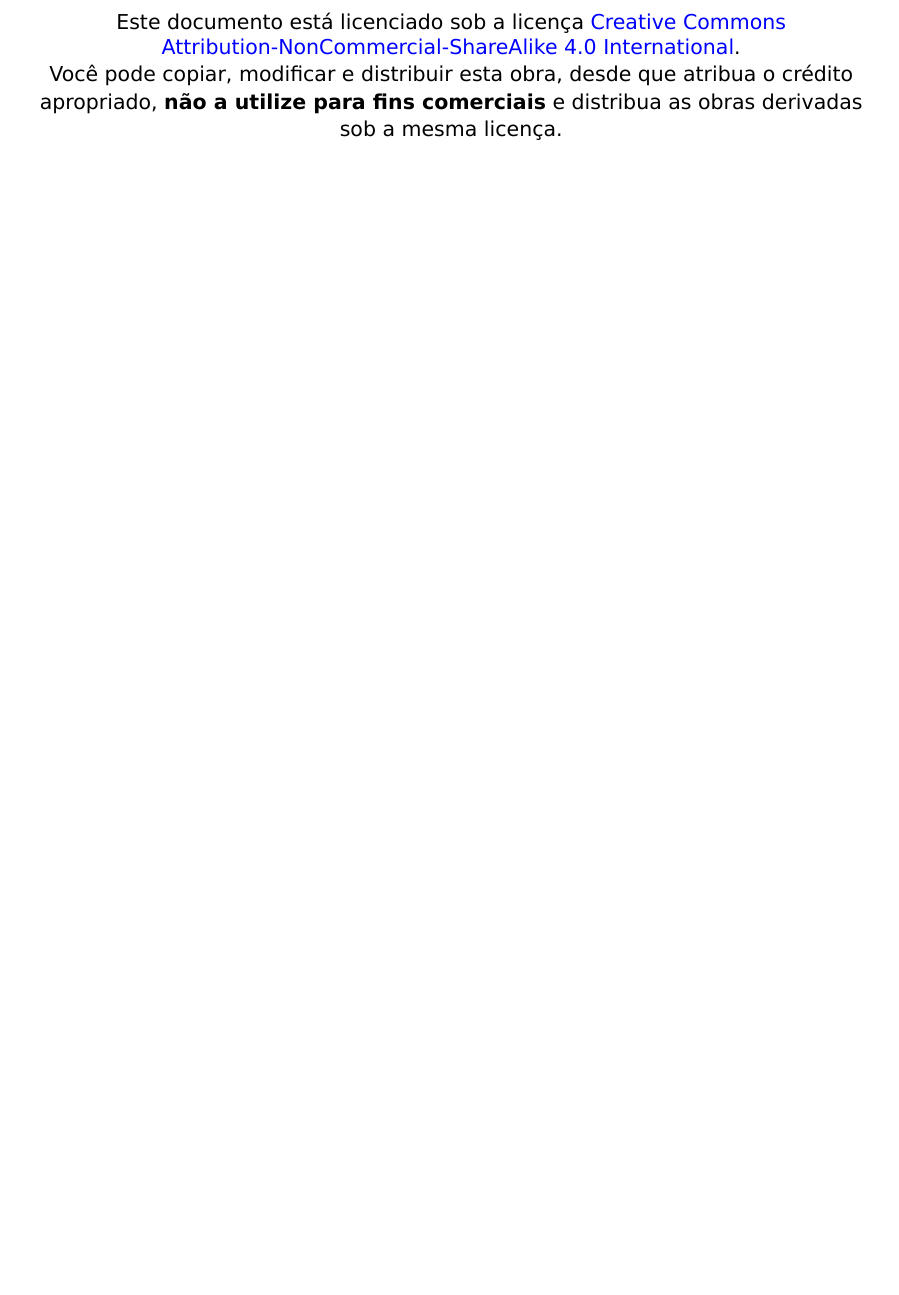
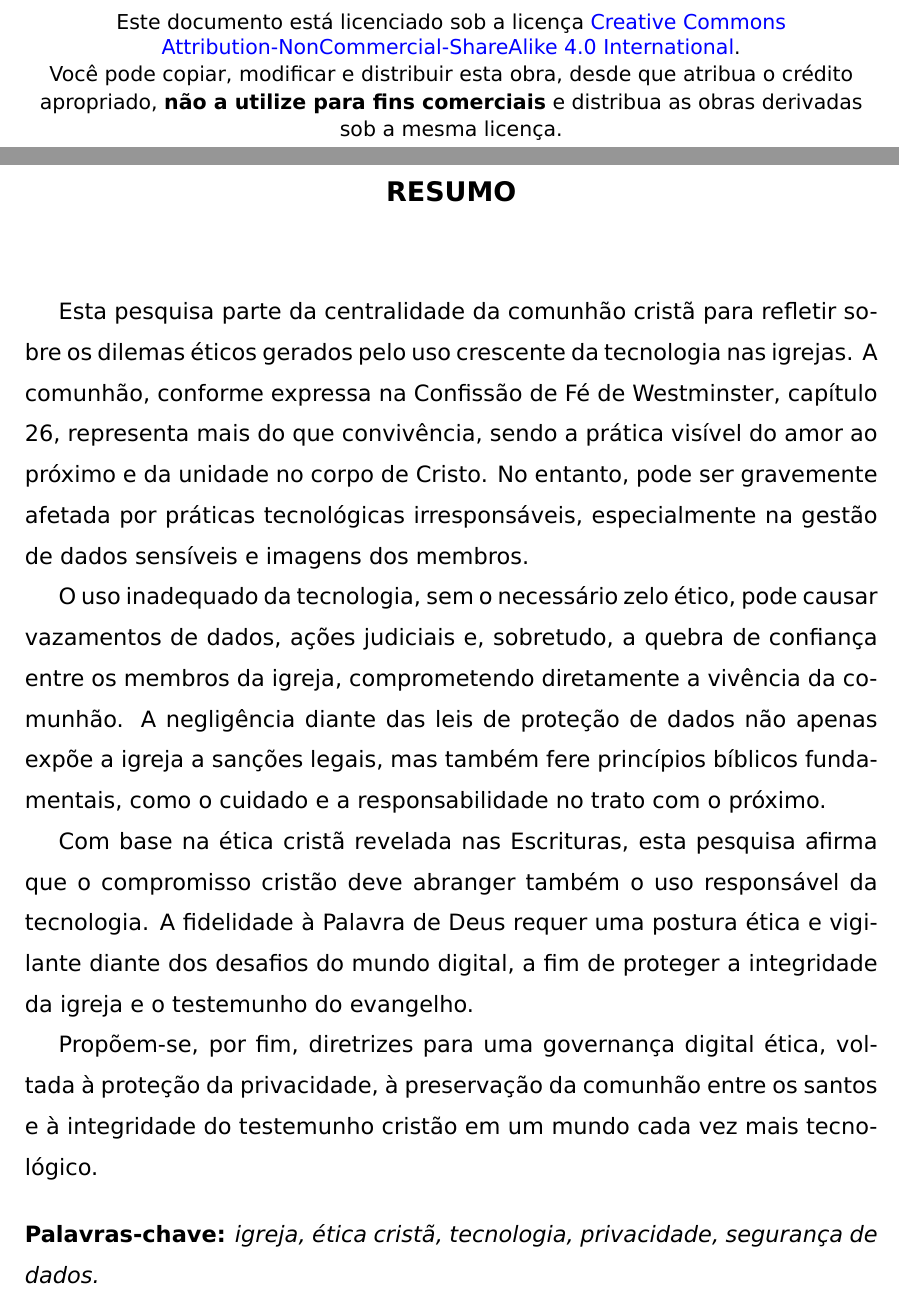
Before and after one commit to vitormattos/monografia-teologia, a LaTeX document (monografia.tex, which reads conteudo/resumo/pt_BR.txt): part of page 3 of 4 before the commit and two parts of pages 3 and 4 of 6 after it, the two joined at a grey line, cut so that both start at the same text, the shorter picture padded with empty space. Compiled offline with XeLaTeX.

Commit message:
Resumo e abstract

```diff
--- /dev/null
+++ b/conteudo/resumo/pt_BR.txt
@@ -0,0 +1,7 @@
+Esta pesquisa parte da centralidade da comunhão cristã para refletir sobre os dilemas éticos gerados pelo uso crescente da tecnologia nas igrejas. A comunhão, conforme expressa na Confissão de Fé de Westminster, capítulo 26, representa mais do que convivência, sendo a prática visível do amor ao próximo e da unidade no corpo de Cristo. No entanto, pode ser gravemente afetada por práticas tecnológicas irresponsáveis, especialmente na gestão de dados sensíveis e imagens dos membros.
+
+O uso inadequado da tecnologia, sem o necessário zelo ético, pode causar vazamentos de dados, ações judiciais e, sobretudo, a quebra de confiança entre os membros da igreja, comprometendo diretamente a vivência da comunhão. A negligência diante das leis de proteção de dados não apenas expõe a igreja a sanções legais, mas também fere princípios bíblicos fundamentais, como o cuidado e a responsabilidade no trato com o próximo.
+
+Com base na ética cristã revelada nas Escrituras, esta pesquisa afirma que o compromisso cristão deve abranger também o uso responsável da tecnologia. A fidelidade à Palavra de Deus requer uma postura ética e vigilante diante dos desafios do mundo digital, a fim de proteger a integridade da igreja e o testemunho do evangelho.
+
+Propõem-se, por fim, diretrizes para uma governança digital ética, voltada à proteção da privacidade, à preservação da comunhão entre os santos e à integridade do testemunho cristão em um mundo cada vez mais tecnológico.
--- a/monografia.tex
+++ b/monografia.tex
@@ -8,6 +8,7 @@
 \usepackage{indentfirst}
 \usepackage{tabularx}
 \usepackage{fontspec}
+\usepackage{ragged2e}
 \setmainfont{DejaVu Sans}
 
 \begin{document}
@@ -28,3 +29,18 @@
 \renewcommand{\baselinestretch}{1.5}
 \normalsize
 
+% Reesumo
+\newpage
+\begin{center}
+    \large \textbf{\MakeUppercase{Resumo}}
+\end{center}
+
+\vspace{1cm}
+
+\justifying
+\input{conteudo/resumo/pt_BR.txt}
+
+\vspace{0.5cm}
+
+\noindent
+\textbf{Palavras-chave:} \textit{\palavrasChave}
```
Also changed, not shown: conteudo/commands.tex (+2 -1 lines), conteudo/resumo.txt (deleted, +0 -7 lines), conteudo/resumo/en_US.txt (added, +7 -0 lines), resumo.tex (+1 -1 lines), monografia.tex (19 more changed lines).
